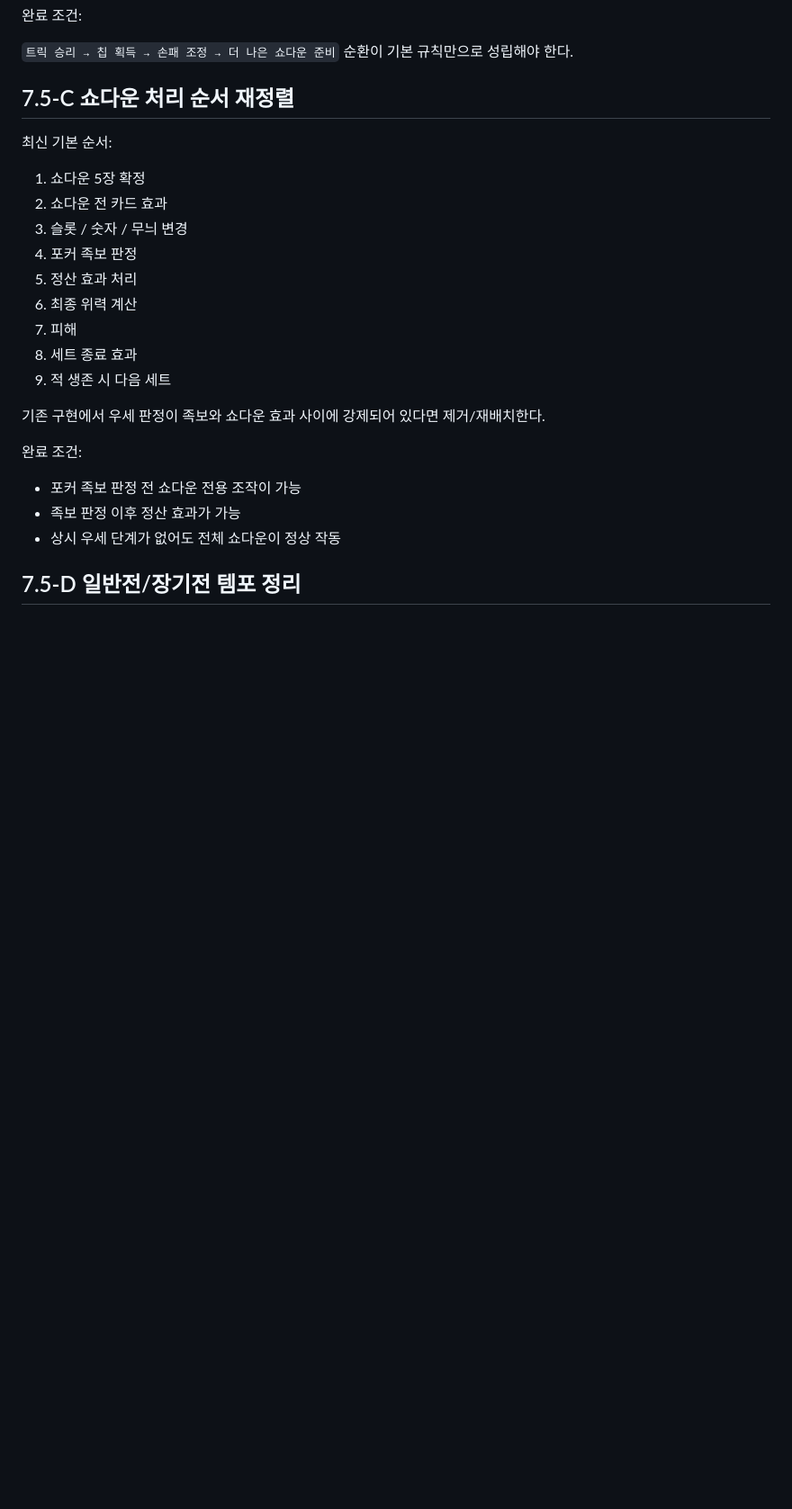
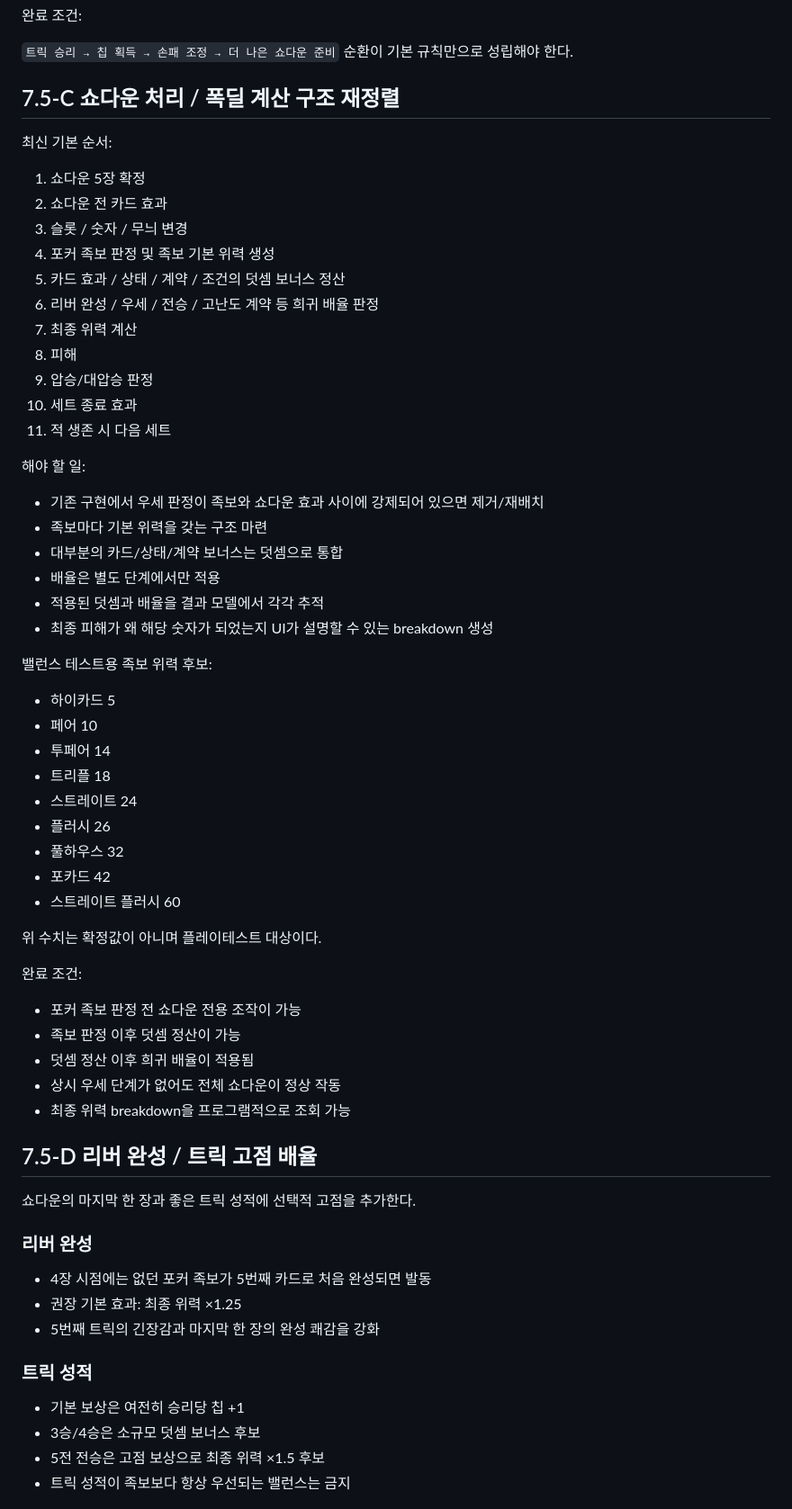
Before and after one commit to EpicenterGUY/trick-rogue, a Markdown page: docs/roadmap.md, the part around one of its changes. Shown at 90% size. Rendered like a GitHub page; blank space fills up the shorter version.

```diff
--- a/docs/roadmap.md
+++ b/docs/roadmap.md
@@ -68,26 +81,67 @@
 
 `트릭 승리 → 칩 획득 → 손패 조정 → 더 나은 쇼다운 준비` 순환이 기본 규칙만으로 성립해야 한다.
 
-## 7.5-C 쇼다운 처리 순서 재정렬
+## 7.5-C 쇼다운 처리 / 폭딜 계산 구조 재정렬
 
 최신 기본 순서:
 
 1. 쇼다운 5장 확정
 2. 쇼다운 전 카드 효과
 3. 슬롯 / 숫자 / 무늬 변경
-4. 포커 족보 판정
-5. 정산 효과 처리
-6. 최종 위력 계산
-7. 피해
-8. 세트 종료 효과
-9. 적 생존 시 다음 세트
+4. 포커 족보 판정 및 족보 기본 위력 생성
+5. 카드 효과 / 상태 / 계약 / 조건의 덧셈 보너스 정산
+6. 리버 완성 / 우세 / 전승 / 고난도 계약 등 희귀 배율 판정
+7. 최종 위력 계산
+8. 피해
+9. 압승/대압승 판정
+10. 세트 종료 효과
+11. 적 생존 시 다음 세트
 
-기존 구현에서 우세 판정이 족보와 쇼다운 효과 사이에 강제되어 있다면 제거/재배치한다.
+해야 할 일:
+
+- 기존 구현에서 우세 판정이 족보와 쇼다운 효과 사이에 강제되어 있으면 제거/재배치
+- 족보마다 기본 위력을 갖는 구조 마련
+- 대부분의 카드/상태/계약 보너스는 덧셈으로 통합
+- 배율은 별도 단계에서만 적용
+- 적용된 덧셈과 배율을 결과 모델에서 각각 추적
+- 최종 피해가 왜 해당 숫자가 되었는지 UI가 설명할 수 있는 breakdown 생성
+
+밸런스 테스트용 족보 위력 후보:
+
+- 하이카드 5
+- 페어 10
+- 투페어 14
+- 트리플 18
+- 스트레이트 24
+- 플러시 26
+- 풀하우스 32
+- 포카드 42
+- 스트레이트 플러시 60
+
+위 수치는 확정값이 아니며 플레이테스트 대상이다.
 
 완료 조건:
 
 - 포커 족보 판정 전 쇼다운 전용 조작이 가능
-- 족보 판정 이후 정산 효과가 가능
+- 족보 판정 이후 덧셈 정산이 가능
+- 덧셈 정산 이후 희귀 배율이 적용됨
 - 상시 우세 단계가 없어도 전체 쇼다운이 정상 작동
+- 최종 위력 breakdown을 프로그램적으로 조회 가능
 
-## 7.5-D 일반전/장기전 템포 정리
+## 7.5-D 리버 완성 / 트릭 고점 배율
+
+쇼다운의 마지막 한 장과 좋은 트릭 성적에 선택적 고점을 추가한다.
+
+### 리버 완성
+
+- 4장 시점에는 없던 포커 족보가 5번째 카드로 처음 완성되면 발동
+- 권장 기본 효과: 최종 위력 ×1.25
+- 5번째 트릭의 긴장감과 마지막 한 장의 완성 쾌감을 강화
+
+### 트릭 성적
+
+- 기본 보상은 여전히 승리당 칩 +1
+- 3승/4승은 소규모 덧셈 보너스 후보
+- 5전 전승은 고점 보상으로 최종 위력 ×1.5 후보
+- 트릭 성적이 족보보다 항상 우선되는 밸런스는 금지
+
```
Also changed, not shown: other parts of docs/roadmap.md (+87 -8 lines).
